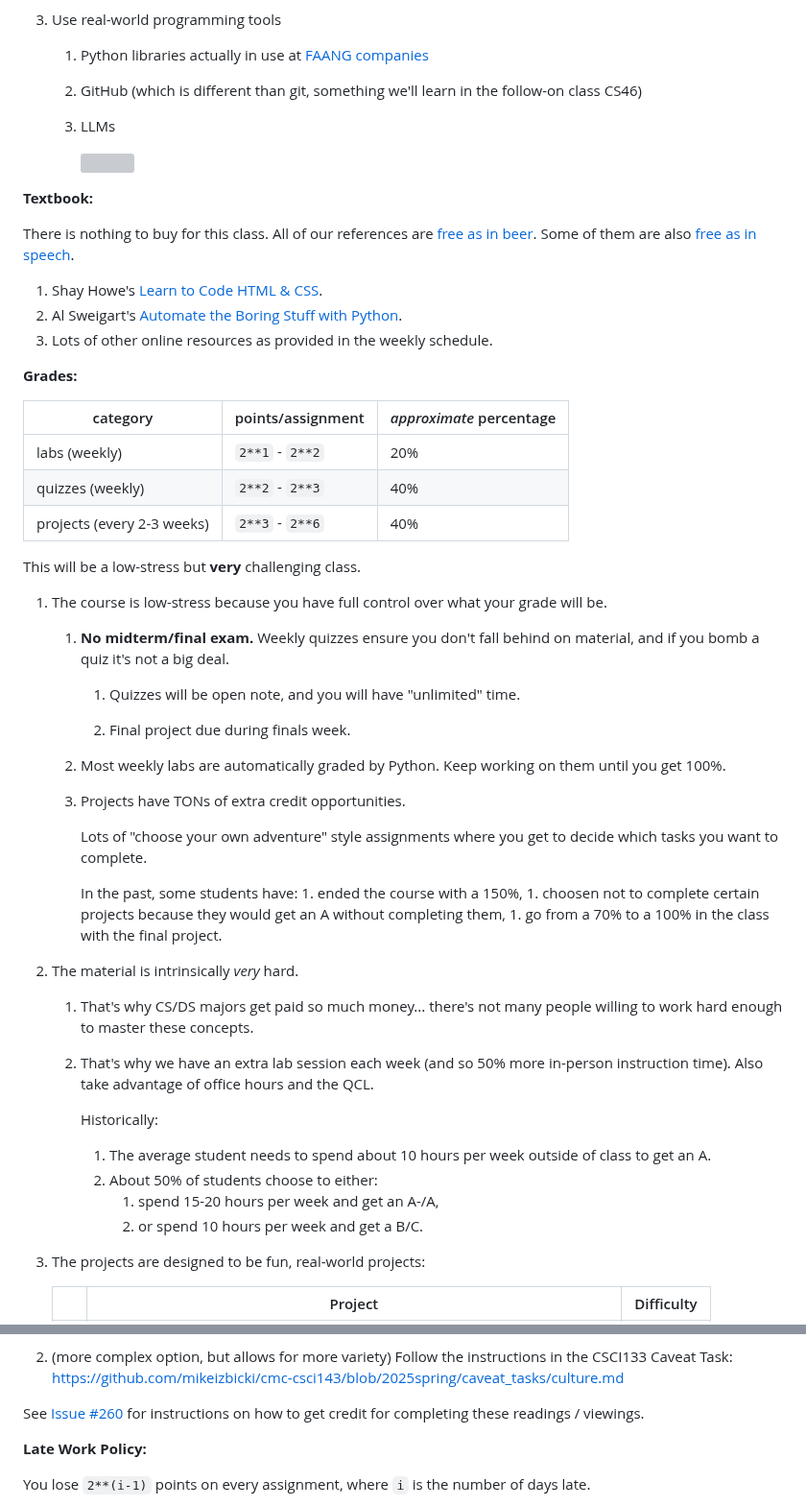
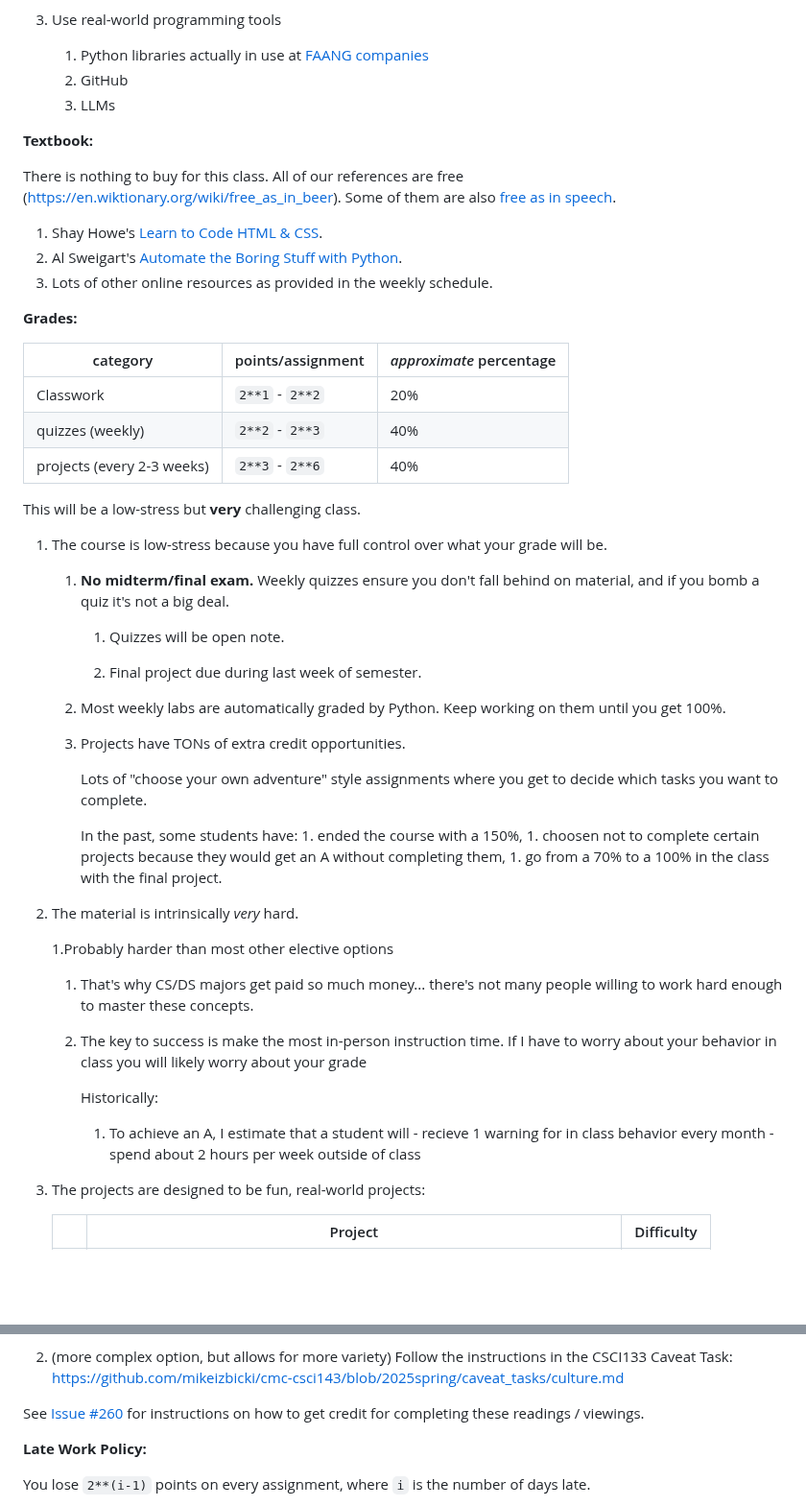
Before and after one commit to teacher-aj/HeschelCS, a Markdown page: README.md, 2 parts joined by grey strips. Shown at 96% size. GitHub-like rendering; blank space fills up the shorter version; grey boxes are pictures that could not be loaded.

```diff
--- a/README.md
+++ b/README.md
@@ -107,5 +78,5 @@ Fun facts:
     1. [search engine optimization](https://moz.com/beginners-guide-to-seo)
 1. Use real-world programming tools
     1. Python libraries actually in use at [FAANG companies](https://www.investopedia.com/terms/f/faang-stocks.asp)
-    1. GitHub (which is different than git, something we'll learn in the follow-on class CS46)
+    1. GitHub
     1. LLMs
@@ -115,28 +84,19 @@ Fun facts:
 **Textbook:**
 
 There is nothing to buy for this class.
-All of our references are [free as in beer](https://en.wiktionary.org/wiki/free_as_in_beer).
+All of our references are free (https://en.wiktionary.org/wiki/free_as_in_beer).
 Some of them are also [free as in speech](https://en.wiktionary.org/wiki/free_as_in_speech).
 
 1. Shay Howe's [Learn to Code HTML & CSS](https://learn.shayhowe.com/html-css/).
 1. Al Sweigart's [Automate the Boring Stuff with Python](https://automatetheboringstuff.com/).
 1. Lots of other online resources as provided in the weekly schedule.
 
-<!--
-Hackers believe in the free exchange of information and often use the following websites to share textbooks and other knowledge:
-
-1. https://b-ok.org
-1. https://sci-hub.tw
-1. https://thepiratebay.org
-
-But most of the people who use these sites are [script kiddies](https://en.wikipedia.org/wiki/Script_kiddie).
--->
 
 **Grades:**
 
 | category                      | points/assignment         | *approximate* percentage |
 | ----------------------------- | ------------------------- | ---- |
-| labs (weekly)                 | `2**1` - `2**2`             | 20%  |
+| Classwork                     | `2**1` - `2**2`             | 20%  |
 | quizzes (weekly)              | `2**2` - `2**3`             | 40%  |
 | projects (every 2-3 weeks)    | `2**3` - `2**6`             | 40%  |
 
@@ -146,9 +106,9 @@ This will be a low-stress but **very** challenging class.
     1. **No midterm/final exam.**
        Weekly quizzes ensure you don't fall behind on material, and if you bomb a quiz it's not a big deal.
 
-       1. Quizzes will be open note, and you will have "unlimited" time.
+       1. Quizzes will be open note.
 
-       1. Final project due during finals week.
+       1. Final project due during last week of semester.
 
     1. Most weekly labs are automatically graded by Python.
        Keep working on them until you get 100%.
@@ -163,15 +123,15 @@ This will be a low-stress but **very** challenging class.
             1. go from a 70% to a 100% in the class with the final project.
 
 1. The material is intrinsically *very* hard.
+
+    1.Probably harder than most other elective options
     1. That's why CS/DS majors get paid so much money... there's not many people willing to work hard enough to master these concepts.
-    1. That's why we have an extra lab session each week (and so 50% more in-person instruction time).
-        Also take advantage of office hours and the QCL.
+    1. The key to success is make the most in-person instruction time. If I have to worry about your behavior in class you will likely worry about your grade
 
         Historically:
-        1. The average student needs to spend about 10 hours per week outside of class to get an A.
-        1. About 50% of students choose to either:
-            1. spend 15-20 hours per week and get an A-/A,
-            1. or spend 10 hours per week and get a B/C.
+        1. To achieve an A, I estimate that a student will
+               - recieve 1 warning for in class behavior every month
+               - spend about 2 hours per week outside of class
 
 1. The projects are designed to be fun, real-world projects:
 
@@ -239,17 +199,6 @@ But if you do not complete the task, then you will be docked one letter grade (e
 
 1. (more complex option, but allows for more variety) Follow the instructions in the CSCI133 Caveat Task: <https://github.com/mikeizbicki/cmc-csci143/blob/2025spring/caveat_tasks/culture.md>
 
-<!--
-1. Read [Harry Potter and the Methods of Rationality](https://hpmor.com).
-   This is a fanfic written by [Eliezer Yudkowsky](https://en.wikipedia.org/wiki/Eliezer_Yudkowsky),
-   who is a famous [AI safety](https://futureoflife.org/ai-safety-research/) researcher.
-   The premise is that Harry Potter's parents were both wizards and scientists,
-   and the story introduces a lot of concepts important for AI safety and the philosophy of data science.
-
-   > **NOTE:**
-   > This is a LONG reading (roughly the equivalent of 2-3 books).
-   > Watching the shows/movies is the most efficient option time-wise.
--->
 
 See [Issue #260](https://github.com/mikeizbicki/cmc-csci040/issues/260) for instructions on how to get credit for completing these readings / viewings.
 
```
Also changed, not shown: other parts of README.md (+16 -142 lines).
